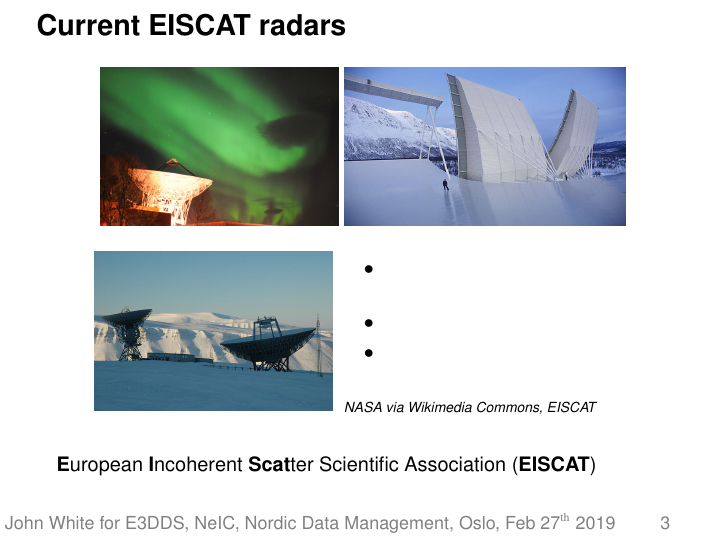
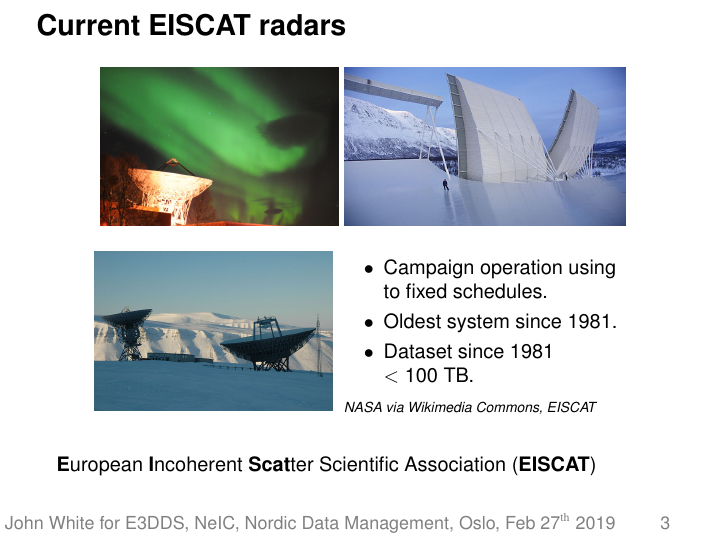
Before and after one commit to giovannibianco/E3DDS-Nordic-DM-201902, LaTeX slides (presentation.tex, which reads eiscat_radar_all_in_one.tex): page 3 of 13. Compiled offline with pdfLaTeX.

Commit message:
modified:   eiscat_radar_all_in_one.tex 	modified:   presentation.pdf

```diff
--- a/eiscat_radar_all_in_one.tex
+++ b/eiscat_radar_all_in_one.tex
@@ -18,9 +18,9 @@
                 \raisebox{1.2cm}{
                 \begin{minipage}{0.46\textwidth}
                 \begin{itemize}
-                    \item Campaign operation according to fixed schedule
-                    \item Oldest system since 1981
-                    \item Dataset since 1981 $<100$~TB
+                    \item {\colblack Campaign operation using to fixed schedules.}
+                    \item {\colblack Oldest system since 1981.}
+                    \item {\colblack Dataset since 1981 $<100$~TB.}
                 \end{itemize}
                 {\colblack \scriptsize \it NASA via Wikimedia Commons, EISCAT}
 
```
